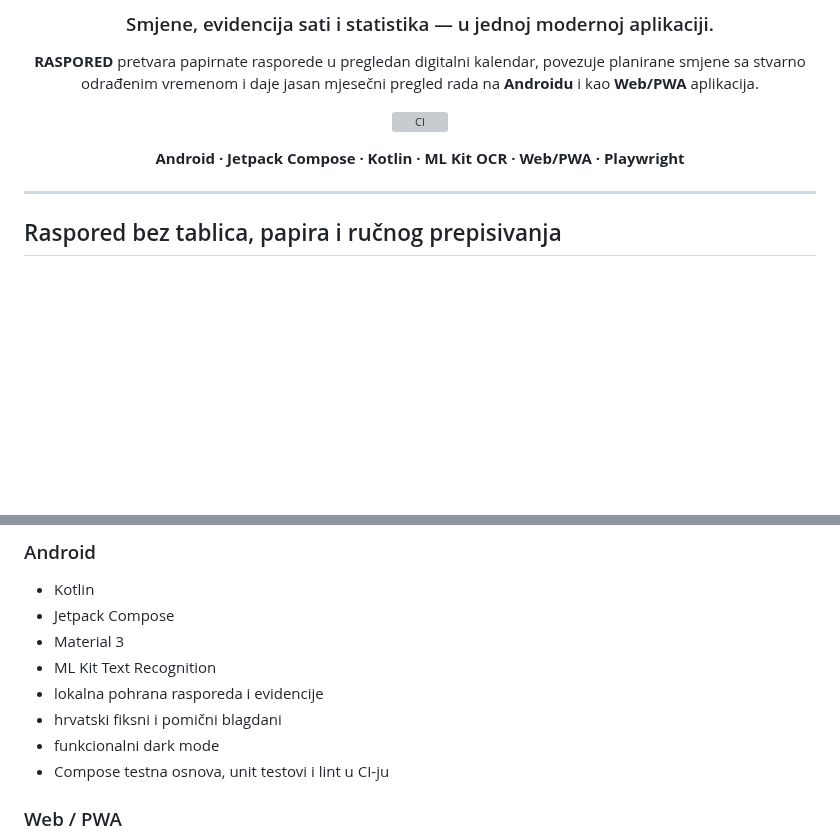
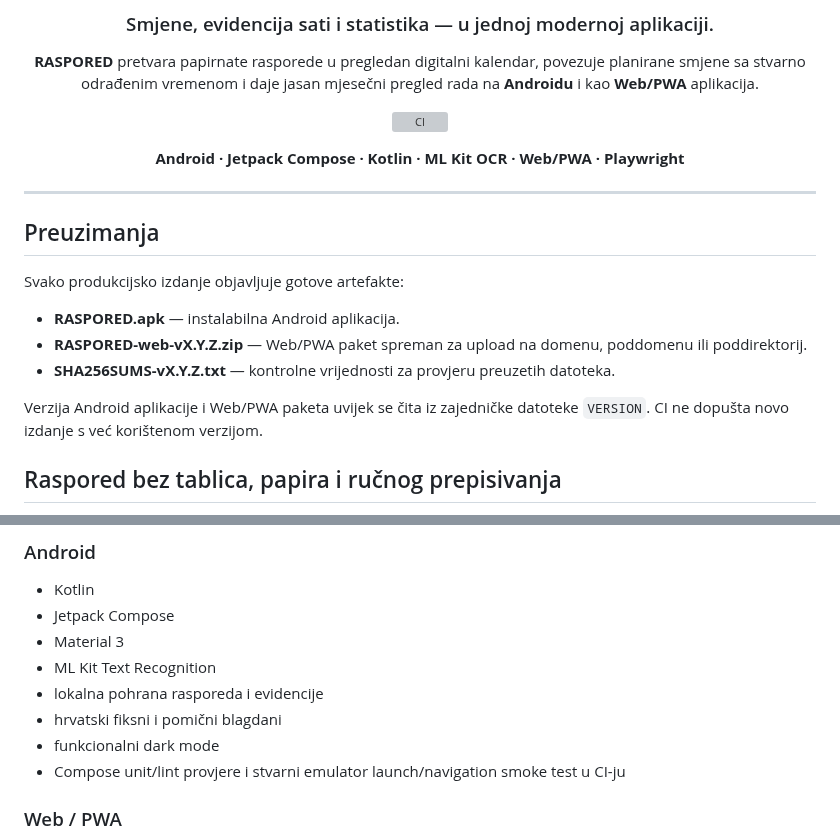
Before and after one commit to bren-wp/RASPORED, a Markdown page: README.md, 2 parts joined by grey strips. Rendered like a GitHub page; blank space fills up the shorter version; grey boxes are pictures that could not be loaded.

Commit message:
docs: document APK Web/PWA artifacts and release QA

```diff
--- a/README.md
+++ b/README.md
@@ -15,6 +15,16 @@
 </div>
 
 ---
+
+## Preuzimanja
+
+Svako produkcijsko izdanje objavljuje gotove artefakte:
+
+- **RASPORED.apk** — instalabilna Android aplikacija.
+- **RASPORED-web-vX.Y.Z.zip** — Web/PWA paket spreman za upload na domenu, poddomenu ili poddirektorij.
+- **SHA256SUMS-vX.Y.Z.txt** — kontrolne vrijednosti za provjeru preuzetih datoteka.
+
+Verzija Android aplikacije i Web/PWA paketa uvijek se čita iz zajedničke datoteke <code>VERSION</code>. CI ne dopušta novo izdanje s već korištenom verzijom.
 
 ## Raspored bez tablica, papira i ručnog prepisivanja
 
@@ -142,7 +152,7 @@ Ikonice u aplikaciji nisu emoji ni privremeni Unicode placeholderi. Web koristi
 - lokalna pohrana rasporeda i evidencije
 - hrvatski fiksni i pomični blagdani
 - funkcionalni dark mode
-- Compose testna osnova, unit testovi i lint u CI-ju
+- Compose unit/lint provjere i stvarni emulator launch/navigation smoke test u CI-ju
 
 ### Web / PWA
 
```
